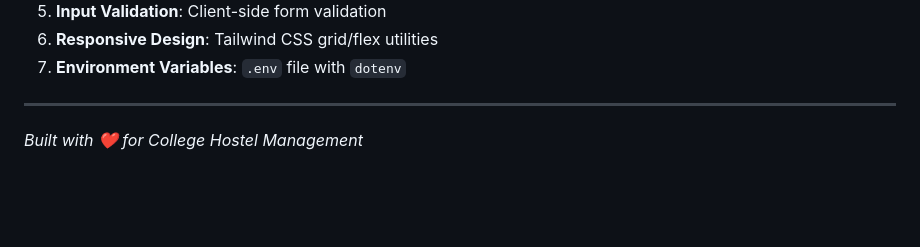
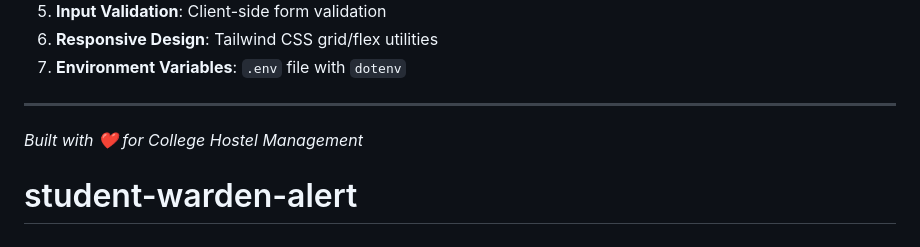
Before and after one commit to incharakogri-prog/mentoring-system-project, a Markdown page: README.md, the part around the change. Rendered like a GitHub page; blank space fills up the shorter version.

```diff
--- a/README.md
+++ b/README.md
@@ -179,3 +179,4 @@ Password: hostel123
 ---
 
 *Built with ❤️ for College Hostel Management*
+# student-warden-alert
```
